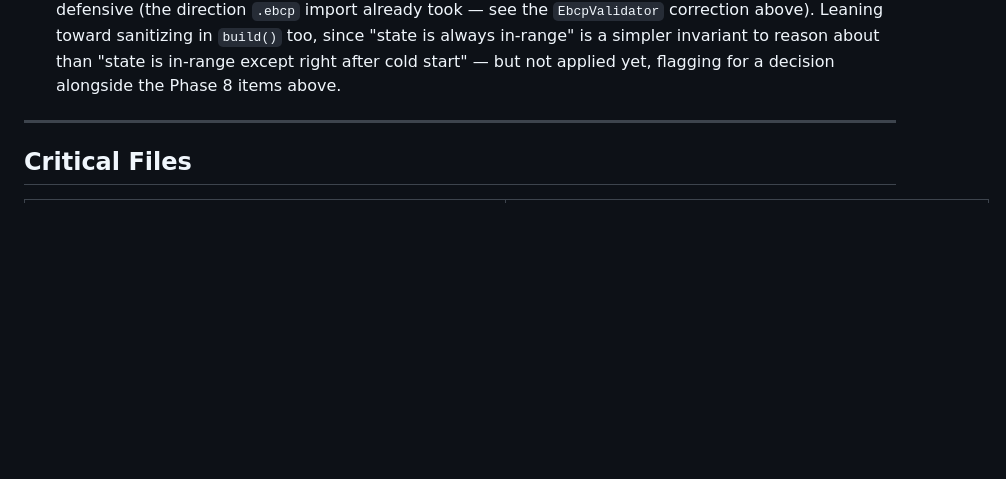
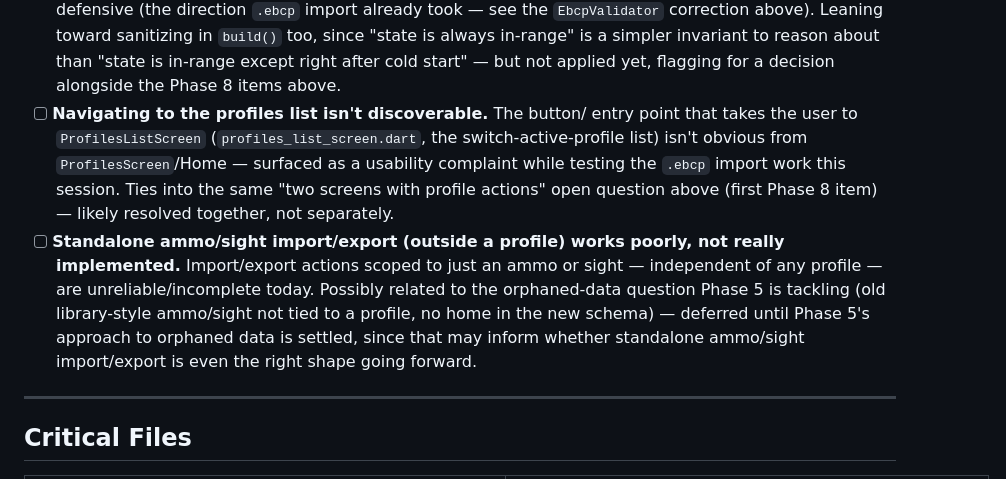
Before and after one commit to o-murphy/ebalistyka, a Markdown page: docs/backlogs/8.PROTOBUF_STORAGE_MIGRATION.md, the part around the change. Rendered like a GitHub page; blank space fills up the shorter version.

Commit message:
update: backlog

```diff
--- a/docs/backlogs/8.PROTOBUF_STORAGE_MIGRATION.md
+++ b/docs/backlogs/8.PROTOBUF_STORAGE_MIGRATION.md
@@ -890,6 +890,23 @@ the profile-card actions Phase 3.5 just touched.
       always in-range" is a simpler invariant to reason about than "state
       is in-range except right after cold start" — but not applied yet,
       flagging for a decision alongside the Phase 8 items above.
+- [ ] **Navigating to the profiles list isn't discoverable.** The button/
+      entry point that takes the user to `ProfilesListScreen`
+      (`profiles_list_screen.dart`, the switch-active-profile list) isn't
+      obvious from `ProfilesScreen`/Home — surfaced as a usability
+      complaint while testing the `.ebcp` import work this session. Ties
+      into the same "two screens with profile actions" open question
+      above (first Phase 8 item) — likely resolved together, not
+      separately.
+- [ ] **Standalone ammo/sight import/export (outside a profile) works
+      poorly, not really implemented.** Import/export actions scoped to
+      just an ammo or sight — independent of any profile — are
+      unreliable/incomplete today. Possibly related to the orphaned-data
+      question Phase 5 is tackling (old library-style ammo/sight not tied
+      to a profile, no home in the new schema) — deferred until Phase 5's
+      approach to orphaned data is settled, since that may inform whether
+      standalone ammo/sight import/export is even the right shape going
+      forward.
 
 ---
 
```
